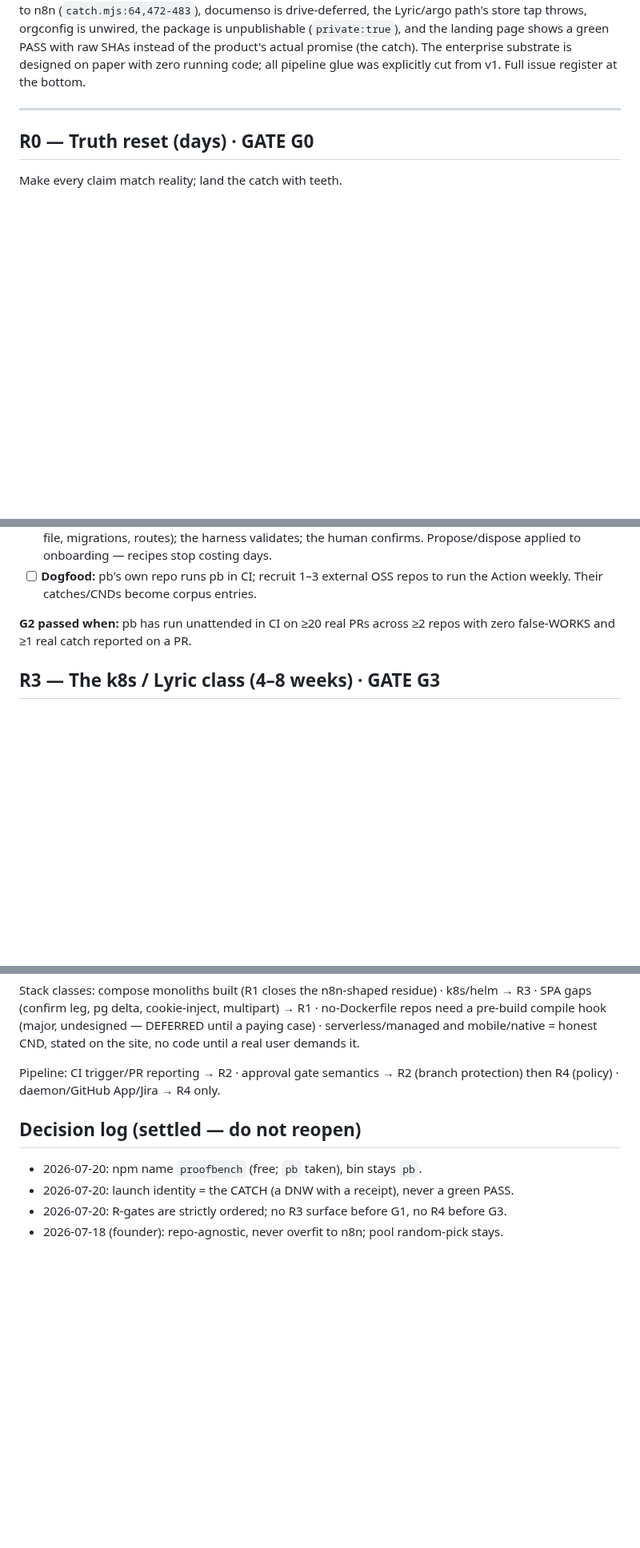
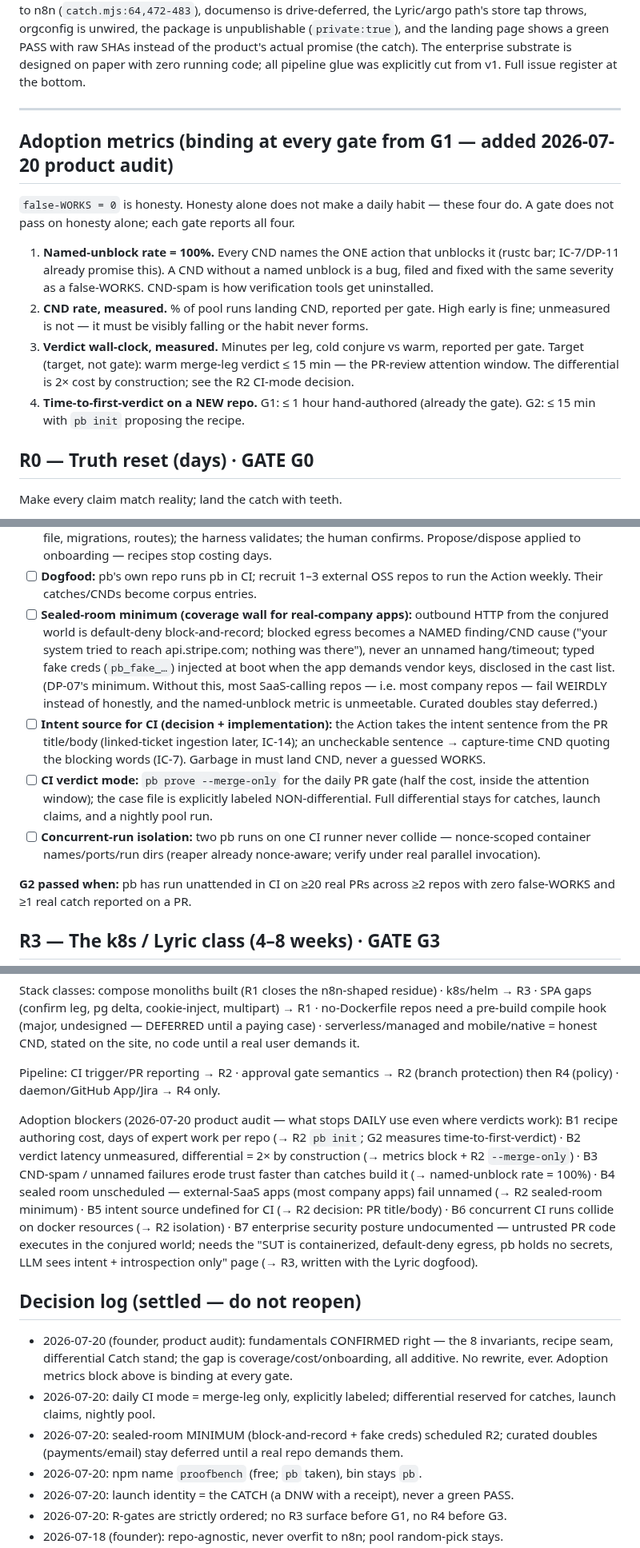
Before and after one commit to 0prodigy/proofbench, a Markdown page: docs/ROADMAP.md, 3 parts joined by grey strips. Shown at 80% size. Drawn GitHub-style; blank space fills up the shorter version.

Commit message:
docs: product audit — binding adoption metrics + R2 coverage items (sealed-room min, CI intent source, --merge-only, run isolation), blockers B1-B7; fundamentals confirmed, gates unchanged

```diff
--- a/docs/ROADMAP.md
+++ b/docs/ROADMAP.md
@@ -19,6 +19,24 @@ enterprise substrate is designed on paper with zero running code; all pipeline g
 explicitly cut from v1. Full issue register at the bottom.
 
 ---
+
+## Adoption metrics (binding at every gate from G1 — added 2026-07-20 product audit)
+
+`false-WORKS = 0` is honesty. Honesty alone does not make a daily habit — these four do.
+A gate does not pass on honesty alone; each gate reports all four.
+
+1. **Named-unblock rate = 100%.** Every CND names the ONE action that unblocks it
+   (rustc bar; IC-7/DP-11 already promise this). A CND without a named unblock is a bug,
+   filed and fixed with the same severity as a false-WORKS. CND-spam is how verification
+   tools get uninstalled.
+2. **CND rate, measured.** % of pool runs landing CND, reported per gate. High early is
+   fine; unmeasured is not — it must be visibly falling or the habit never forms.
+3. **Verdict wall-clock, measured.** Minutes per leg, cold conjure vs warm, reported per
+   gate. Target (target, not gate): warm merge-leg verdict ≤ 15 min — the PR-review
+   attention window. The differential is 2× cost by construction; see the R2 CI-mode
+   decision.
+4. **Time-to-first-verdict on a NEW repo.** G1: ≤ 1 hour hand-authored (already the
+   gate). G2: ≤ 15 min with `pb init` proposing the recipe.
 
 ## R0 — Truth reset (days) · GATE G0
 
@@ -103,6 +121,23 @@ Make pb a habit, not a demo. Smallest pipeline glue that creates daily runs.
       confirms. Propose/dispose applied to onboarding — recipes stop costing days.
 - [ ] **Dogfood:** pb's own repo runs pb in CI; recruit 1–3 external OSS repos to run
       the Action weekly. Their catches/CNDs become corpus entries.
+- [ ] **Sealed-room minimum (coverage wall for real-company apps):** outbound HTTP from
+      the conjured world is default-deny block-and-record; blocked egress becomes a NAMED
+      finding/CND cause ("your system tried to reach api.stripe.com; nothing was there"),
+      never an unnamed hang/timeout; typed fake creds (`pb_fake_…`) injected at boot when
+      the app demands vendor keys, disclosed in the cast list. (DP-07's minimum. Without
+      this, most SaaS-calling repos — i.e. most company repos — fail WEIRDLY instead of
+      honestly, and the named-unblock metric is unmeetable. Curated doubles stay deferred.)
+- [ ] **Intent source for CI (decision + implementation):** the Action takes the intent
+      sentence from the PR title/body (linked-ticket ingestion later, IC-14); an
+      uncheckable sentence → capture-time CND quoting the blocking words (IC-7). Garbage
+      in must land CND, never a guessed WORKS.
+- [ ] **CI verdict mode:** `pb prove --merge-only` for the daily PR gate (half the cost,
+      inside the attention window); the case file is explicitly labeled NON-differential.
+      Full differential stays for catches, launch claims, and a nightly pool run.
+- [ ] **Concurrent-run isolation:** two pb runs on one CI runner never collide —
+      nonce-scoped container names/ports/run dirs (reaper already nonce-aware; verify
+      under real parallel invocation).
 
 **G2 passed when:** pb has run unattended in CI on ≥20 real PRs across ≥2 repos with
 zero false-WORKS and ≥1 real catch reported on a PR.
@@ -167,8 +202,27 @@ real user demands it.
 Pipeline: CI trigger/PR reporting → R2 · approval gate semantics → R2 (branch protection)
 then R4 (policy) · daemon/GitHub App/Jira → R4 only.
 
+Adoption blockers (2026-07-20 product audit — what stops DAILY use even where verdicts
+work): B1 recipe authoring cost, days of expert work per repo (→ R2 `pb init`; G2
+measures time-to-first-verdict) · B2 verdict latency unmeasured, differential = 2× by
+construction (→ metrics block + R2 `--merge-only`) · B3 CND-spam / unnamed failures
+erode trust faster than catches build it (→ named-unblock rate = 100%) · B4 sealed room
+unscheduled — external-SaaS apps (most company apps) fail unnamed (→ R2 sealed-room
+minimum) · B5 intent source undefined for CI (→ R2 decision: PR title/body) · B6
+concurrent CI runs collide on docker resources (→ R2 isolation) · B7 enterprise security
+posture undocumented — untrusted PR code executes in the conjured world; needs the
+"SUT is containerized, default-deny egress, pb holds no secrets, LLM sees intent +
+introspection only" page (→ R3, written with the Lyric dogfood).
+
 ## Decision log (settled — do not reopen)
 
+- 2026-07-20 (founder, product audit): fundamentals CONFIRMED right — the 8 invariants,
+  recipe seam, differential Catch stand; the gap is coverage/cost/onboarding, all
+  additive. No rewrite, ever. Adoption metrics block above is binding at every gate.
+- 2026-07-20: daily CI mode = merge-leg only, explicitly labeled; differential reserved
+  for catches, launch claims, nightly pool.
+- 2026-07-20: sealed-room MINIMUM (block-and-record + fake creds) scheduled R2; curated
+  doubles (payments/email) stay deferred until a real repo demands them.
 - 2026-07-20: npm name `proofbench` (free; `pb` taken), bin stays `pb`.
 - 2026-07-20: launch identity = the CATCH (a DNW with a receipt), never a green PASS.
 - 2026-07-20: R-gates are strictly ordered; no R3 surface before G1, no R4 before G3.
```
Also changed, not shown: CLAUDE.md (+11 -0 lines), docs/RESUME.md (+8 -0 lines).
